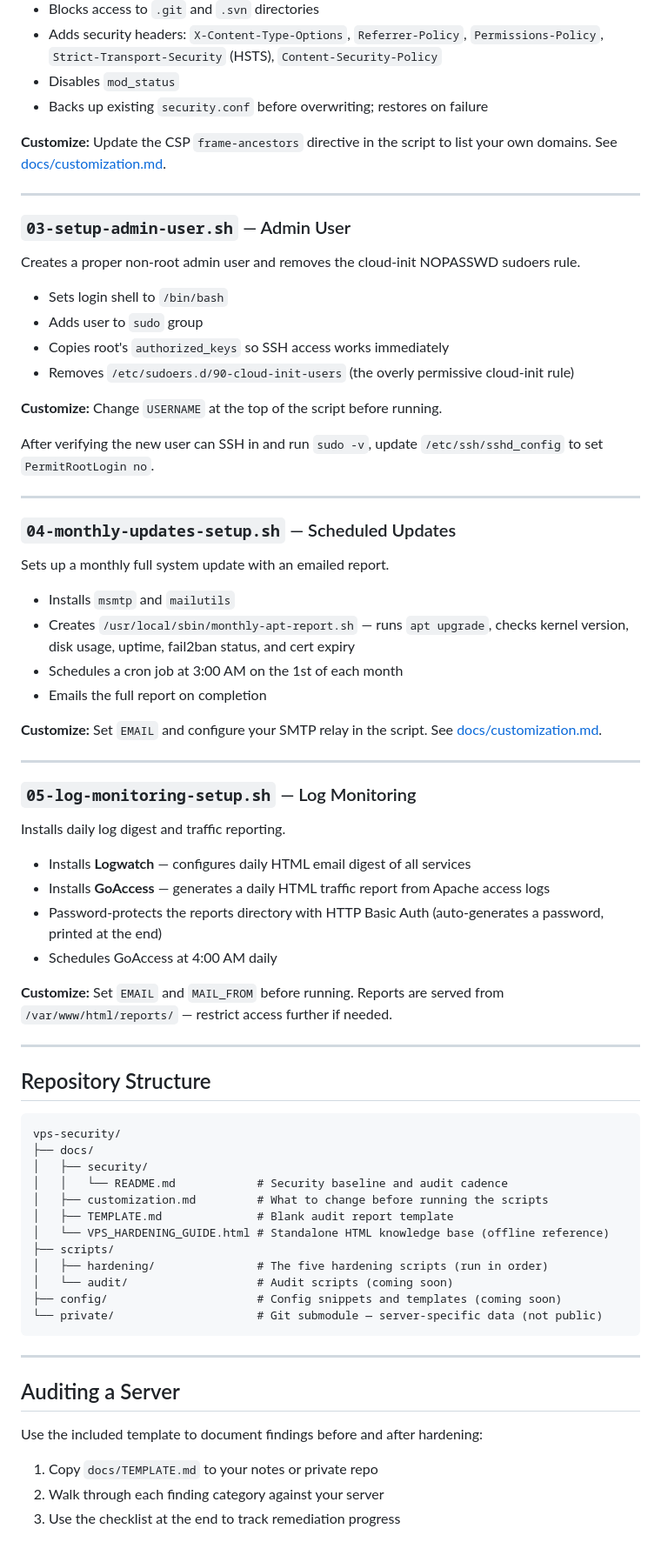
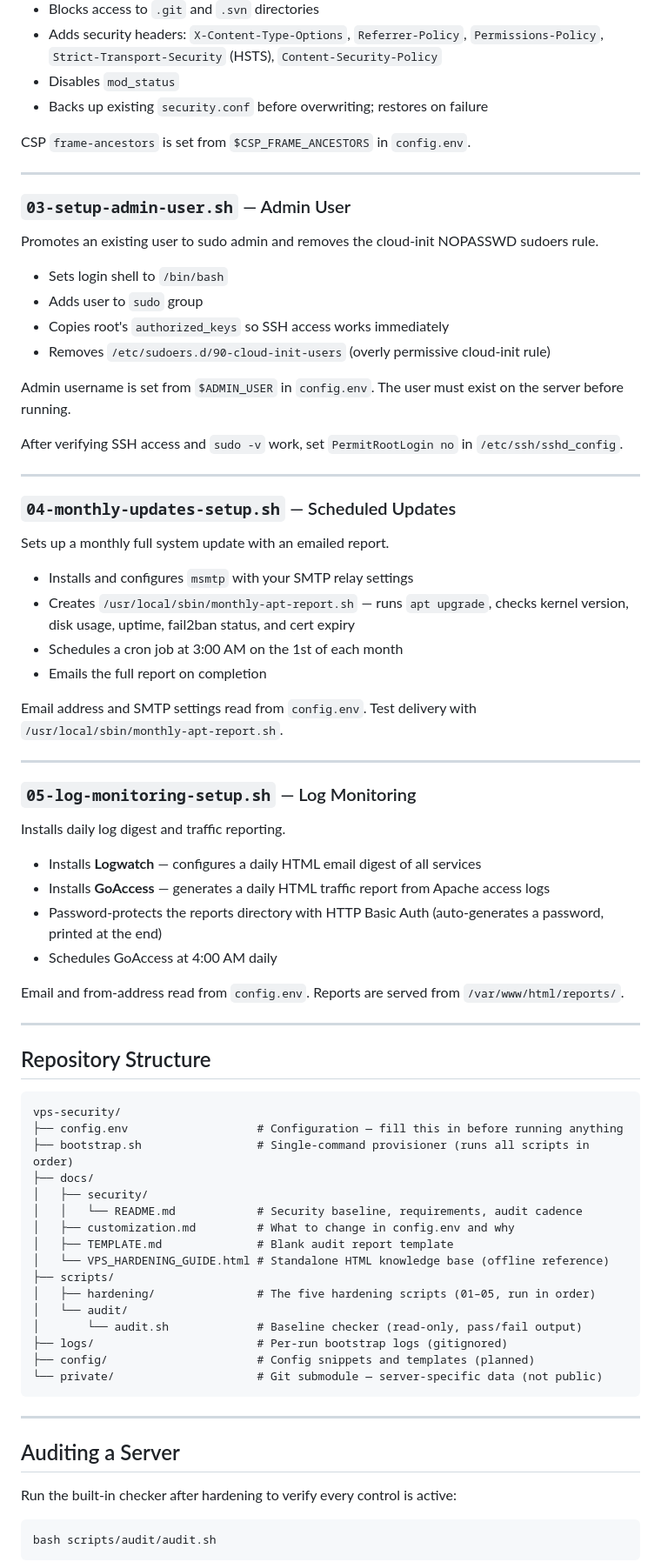
Before and after one commit to davidwhittington/vps-security, a Markdown page: README.md, the part around one of its changes. Shown at 87% size. Rendered like a GitHub page.

````diff
--- a/README.md
+++ b/README.md
@@ -94,22 +128,22 @@ Reduces information disclosure and adds browser security headers.
 - Disables `mod_status`
 - Backs up existing `security.conf` before overwriting; restores on failure
 
-**Customize:** Update the CSP `frame-ancestors` directive in the script to list your own domains. See [docs/customization.md](docs/customization.md).
+CSP `frame-ancestors` is set from `$CSP_FRAME_ANCESTORS` in `config.env`.
 
 ---
 
 ### `03-setup-admin-user.sh` — Admin User
 
-Creates a proper non-root admin user and removes the cloud-init NOPASSWD sudoers rule.
+Promotes an existing user to sudo admin and removes the cloud-init NOPASSWD sudoers rule.
 
 - Sets login shell to `/bin/bash`
 - Adds user to `sudo` group
 - Copies root's `authorized_keys` so SSH access works immediately
-- Removes `/etc/sudoers.d/90-cloud-init-users` (the overly permissive cloud-init rule)
+- Removes `/etc/sudoers.d/90-cloud-init-users` (overly permissive cloud-init rule)
 
-**Customize:** Change `USERNAME` at the top of the script before running.
+Admin username is set from `$ADMIN_USER` in `config.env`. The user must exist on the server before running.
 
-After verifying the new user can SSH in and run `sudo -v`, update `/etc/ssh/sshd_config` to set `PermitRootLogin no`.
+After verifying SSH access and `sudo -v` work, set `PermitRootLogin no` in `/etc/ssh/sshd_config`.
 
 ---
 
@@ -117,12 +151,12 @@ After verifying the new user can SSH in and run `sudo -v`, update `/etc/ssh/sshd
 
 Sets up a monthly full system update with an emailed report.
 
-- Installs `msmtp` and `mailutils`
+- Installs and configures `msmtp` with your SMTP relay settings
 - Creates `/usr/local/sbin/monthly-apt-report.sh` — runs `apt upgrade`, checks kernel version, disk usage, uptime, fail2ban status, and cert expiry
 - Schedules a cron job at 3:00 AM on the 1st of each month
 - Emails the full report on completion
 
-**Customize:** Set `EMAIL` and configure your SMTP relay in the script. See [docs/customization.md](docs/customization.md).
+Email address and SMTP settings read from `config.env`. Test delivery with `/usr/local/sbin/monthly-apt-report.sh`.
 
 ---
 
@@ -130,12 +164,12 @@ Sets up a monthly full system update with an emailed report.
 
 Installs daily log digest and traffic reporting.
 
-- Installs **Logwatch** — configures daily HTML email digest of all services
+- Installs **Logwatch** — configures a daily HTML email digest of all services
 - Installs **GoAccess** — generates a daily HTML traffic report from Apache access logs
 - Password-protects the reports directory with HTTP Basic Auth (auto-generates a password, printed at the end)
 - Schedules GoAccess at 4:00 AM daily
 
-**Customize:** Set `EMAIL` and `MAIL_FROM` before running. Reports are served from `/var/www/html/reports/` — restrict access further if needed.
+Email and from-address read from `config.env`. Reports are served from `/var/www/html/reports/`.
 
 ---
 
@@ -143,16 +177,20 @@ Installs daily log digest and traffic reporting.
 
 ```
 vps-security/
+├── config.env                   # Configuration — fill this in before running anything
+├── bootstrap.sh                 # Single-command provisioner (runs all scripts in order)
 ├── docs/
 │   ├── security/
-│   │   └── README.md            # Security baseline and audit cadence
-│   ├── customization.md         # What to change before running the scripts
+│   │   └── README.md            # Security baseline, requirements, audit cadence
+│   ├── customization.md         # What to change in config.env and why
 │   ├── TEMPLATE.md              # Blank audit report template
 │   └── VPS_HARDENING_GUIDE.html # Standalone HTML knowledge base (offline reference)
 ├── scripts/
-│   ├── hardening/               # The five hardening scripts (run in order)
-│   └── audit/                   # Audit scripts (coming soon)
-├── config/                      # Config snippets and templates (coming soon)
+│   ├── hardening/               # The five hardening scripts (01–05, run in order)
+│   └── audit/
+│       └── audit.sh             # Baseline checker (read-only, pass/fail output)
+├── logs/                        # Per-run bootstrap logs (gitignored)
+├── config/                      # Config snippets and templates (planned)
 └── private/                     # Git submodule — server-specific data (not public)
 ```
 
@@ -160,9 +198,9 @@ vps-security/
 
 ## Auditing a Server
 
-Use the included template to document findings before and after hardening:
+Run the built-in checker after hardening to verify every control is active:
 
-1. Copy `docs/TEMPLATE.md` to your notes or private repo
-2. Walk through each finding category against your server
-3. Use the checklist at the end to track remediation progress
+```bash
+bash scripts/audit/audit.sh
+```
 
````
Also changed, not shown: other parts of README.md (+61 -23 lines), docs/customization.md (+91 -93 lines).
